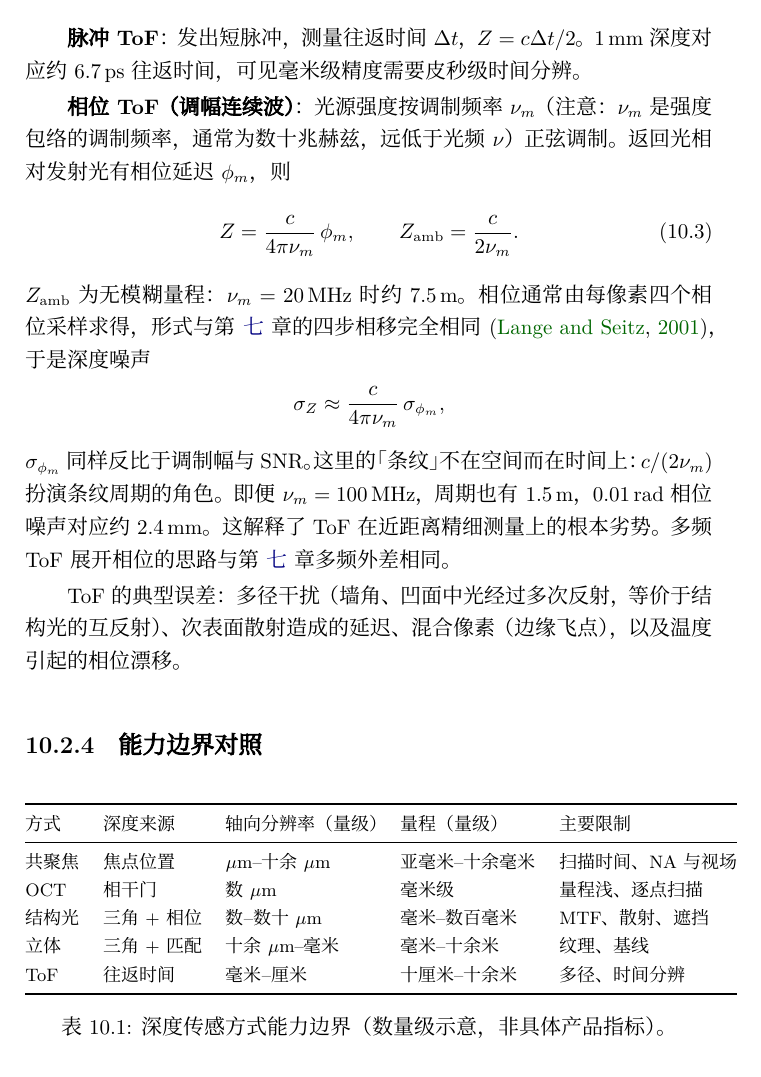
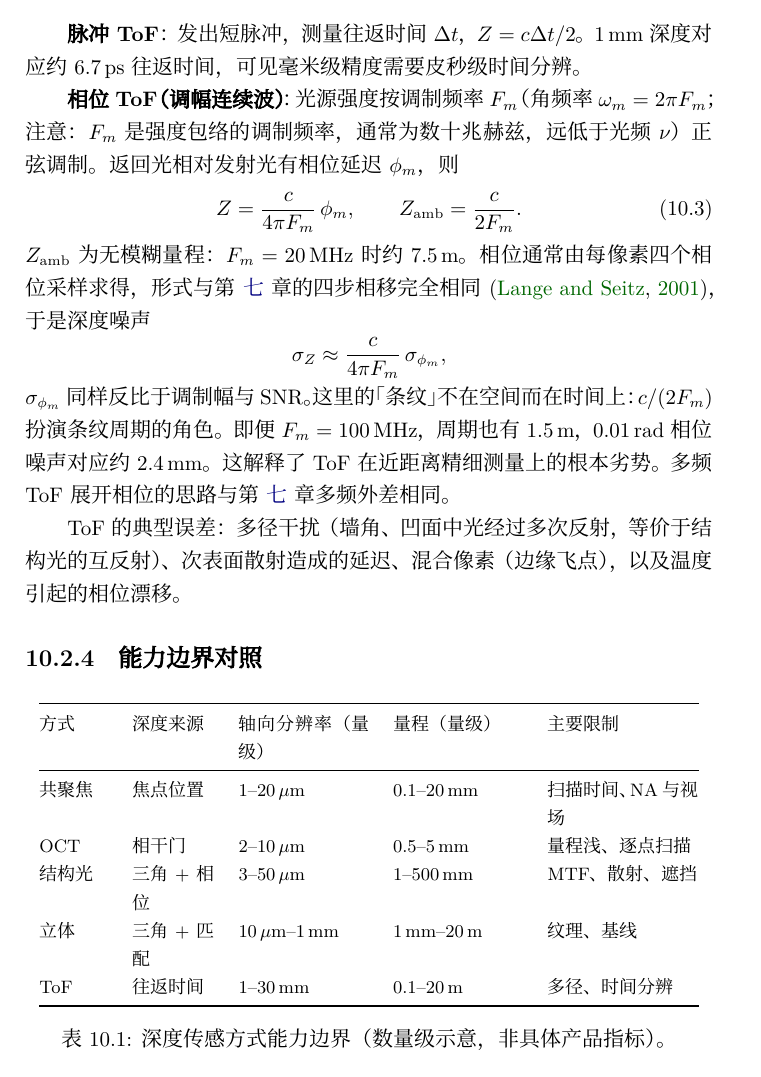
Before and after one commit to tigeregit/optics-3d-reconstruction-notes, a LaTeX book (book.tex, which reads chapters/ch09.tex): part of page 66 of 78, cut so that both start at the same text. Compiled offline with XeLaTeX.

Commit message:
fix: Round D must-fixes ch09 F_m, table, figs

```diff
--- a/chapters/ch09.tex
+++ b/chapters/ch09.tex
@@ -58,16 +58,16 @@ OCT 的独特能力是\emph{看进去}：给出组织内部多层界面的反射
 
 \textbf{脉冲 ToF}：发出短脉冲，测量往返时间 $\Delta t$，$Z=c\Delta t/2$。$1\,\mathrm{mm}$ 深度对应约 $6.7\,\mathrm{ps}$ 往返时间，可见毫米级精度需要皮秒级时间分辨。
 
-\textbf{相位 ToF（调幅连续波）}：光源强度按调制频率 $\nu_m$（注意：$\nu_m$ 是强度包络的调制频率，通常为数十兆赫兹，远低于光频 $\nu$）正弦调制。返回光相对发射光有相位延迟 $\phi_m$，则
+\textbf{相位 ToF（调幅连续波）}：光源强度按调制频率 $F_m$（角频率 $\omega_m=2\pi F_m$；注意：$F_m$ 是强度包络的调制频率，通常为数十兆赫兹，远低于光频 $\nu$）正弦调制。返回光相对发射光有相位延迟 $\phi_m$，则
 \begin{equation}
-  Z=\frac{c}{4\pi\nu_m}\,\phi_m,\qquad Z_{\mathrm{amb}}=\frac{c}{2\nu_m}.
+  Z=\frac{c}{4\pi F_m}\,\phi_m,\qquad Z_{\mathrm{amb}}=\frac{c}{2F_m}.
   \label{eq:ch09-tof}
 \end{equation}
-$Z_{\mathrm{amb}}$ 为无模糊量程：$\nu_m=20\,\mathrm{MHz}$ 时约 $7.5\,\mathrm{m}$。相位通常由每像素四个相位采样求得，形式与第~\ref{ch:06}~章的四步相移完全相同 \citep{LangeSeitz2001ToF}，于是深度噪声
+$Z_{\mathrm{amb}}$ 为无模糊量程：$F_m=20\,\mathrm{MHz}$ 时约 $7.5\,\mathrm{m}$。相位通常由每像素四个相位采样求得，形式与第~\ref{ch:06}~章的四步相移完全相同 \citep{LangeSeitz2001ToF}，于是深度噪声
 \[
-  \sigma_Z\approx\frac{c}{4\pi\nu_m}\,\sigma_{\phi_m},
+  \sigma_Z\approx\frac{c}{4\pi F_m}\,\sigma_{\phi_m},
 \]
-$\sigma_{\phi_m}$ 同样反比于调制幅与 $\SNR$。这里的「条纹」不在空间而在时间上：$c/(2\nu_m)$ 扮演条纹周期的角色。即便 $\nu_m=100\,\mathrm{MHz}$，周期也有 $1.5\,\mathrm{m}$，$0.01\,\mathrm{rad}$ 相位噪声对应约 $2.4\,\mathrm{mm}$。这解释了 ToF 在近距离精细测量上的根本劣势。多频 ToF 展开相位的思路与第~\ref{ch:06}~章多频外差相同。
+$\sigma_{\phi_m}$ 同样反比于调制幅与 $\SNR$。这里的「条纹」不在空间而在时间上：$c/(2F_m)$ 扮演条纹周期的角色。即便 $F_m=100\,\mathrm{MHz}$，周期也有 $1.5\,\mathrm{m}$，$0.01\,\mathrm{rad}$ 相位噪声对应约 $2.4\,\mathrm{mm}$。这解释了 ToF 在近距离精细测量上的根本劣势。多频 ToF 展开相位的思路与第~\ref{ch:06}~章多频外差相同。
 
 ToF 的典型误差：多径干扰（墙角、凹面中光经过多次反射，等价于结构光的互反射）、次表面散射造成的延迟、混合像素（边缘飞点），以及温度引起的相位漂移。
 
@@ -76,15 +76,15 @@ ToF 的典型误差：多径干扰（墙角、凹面中光经过多次反射，
 \begin{table}[htbp]
   \centering
   \small
-  \begin{tabular}{@{}lllll@{}}
+  \begin{tabular}{@{}p{0.10\textwidth}p{0.12\textwidth}p{0.19\textwidth}p{0.19\textwidth}p{0.22\textwidth}@{}}
     \toprule
     方式 & 深度来源 & 轴向分辨率（量级） & 量程（量级） & 主要限制 \\
     \midrule
-    共聚焦 & 焦点位置 & $\mu\mathrm{m}$--十余 $\mu\mathrm{m}$ & 亚毫米--十余毫米 & 扫描时间、$\NA$ 与视场 \\
-    OCT & 相干门 & 数 $\mu\mathrm{m}$ & 毫米级 & 量程浅、逐点扫描 \\
-    结构光 & 三角+相位 & 数--数十 $\mu\mathrm{m}$ & 毫米--数百毫米 & $\MTF$、散射、遮挡 \\
-    立体 & 三角+匹配 & 十余 $\mu\mathrm{m}$--毫米 & 毫米--十余米 & 纹理、基线 \\
-    ToF & 往返时间 & 毫米--厘米 & 十厘米--十余米 & 多径、时间分辨 \\
+    共聚焦 & 焦点位置 & $1$--$20\,\mu\mathrm{m}$ & $0.1$--$20\,\mathrm{mm}$ & 扫描时间、$\NA$ 与视场 \\
+    OCT & 相干门 & $2$--$10\,\mu\mathrm{m}$ & $0.5$--$5\,\mathrm{mm}$ & 量程浅、逐点扫描 \\
+    结构光 & 三角+相位 & $3$--$50\,\mu\mathrm{m}$ & $1$--$500\,\mathrm{mm}$ & $\MTF$、散射、遮挡 \\
+    立体 & 三角+匹配 & $10\,\mu\mathrm{m}$--$1\,\mathrm{mm}$ & $1\,\mathrm{mm}$--$20\,\mathrm{m}$ & 纹理、基线 \\
+    ToF & 往返时间 & $1$--$30\,\mathrm{mm}$ & $0.1$--$20\,\mathrm{m}$ & 多径、时间分辨 \\
     \bottomrule
   \end{tabular}
   \caption{深度传感方式能力边界（数量级示意，非具体产品指标）。}
```
Also changed, not shown: STYLE.md (+4 -0 lines), book.pdf, figures/fig-error-budget-map.pdf, figures/fig-sensor-compare.pdf, chapters/ch09.tex (4 more changed lines), 1 other file.
